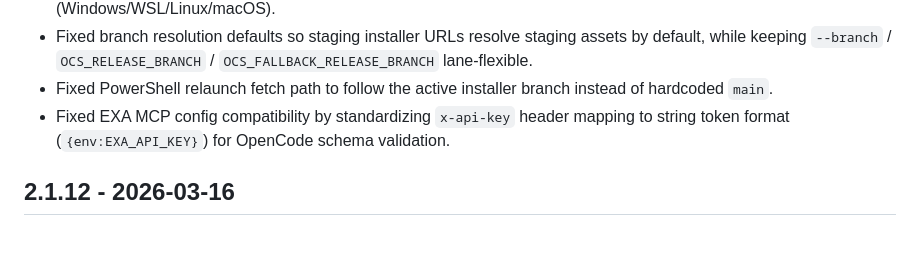
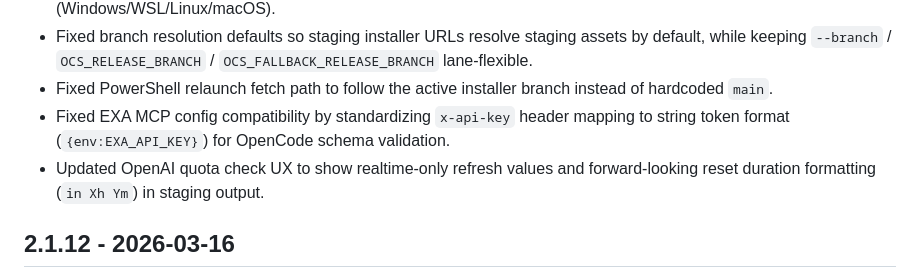
Before and after one commit to andyvandaric/opencode-suites-installer, a Markdown page: CHANGELOG.md, the part around the change. Drawn GitHub-style; blank space fills up the shorter version.

Commit message:
docs(changelog): note realtime quota check update

```diff
--- a/CHANGELOG.md
+++ b/CHANGELOG.md
@@ -8,6 +8,7 @@
 - Fixed branch resolution defaults so staging installer URLs resolve staging assets by default, while keeping `--branch` / `OCS_RELEASE_BRANCH` / `OCS_FALLBACK_RELEASE_BRANCH` lane-flexible.
 - Fixed PowerShell relaunch fetch path to follow the active installer branch instead of hardcoded `main`.
 - Fixed EXA MCP config compatibility by standardizing `x-api-key` header mapping to string token format (`{env:EXA_API_KEY}`) for OpenCode schema validation.
+- Updated OpenAI quota check UX to show realtime-only refresh values and forward-looking reset duration formatting (`in Xh Ym`) in staging output.
 
 ## 2.1.12 - 2026-03-16
 
```
